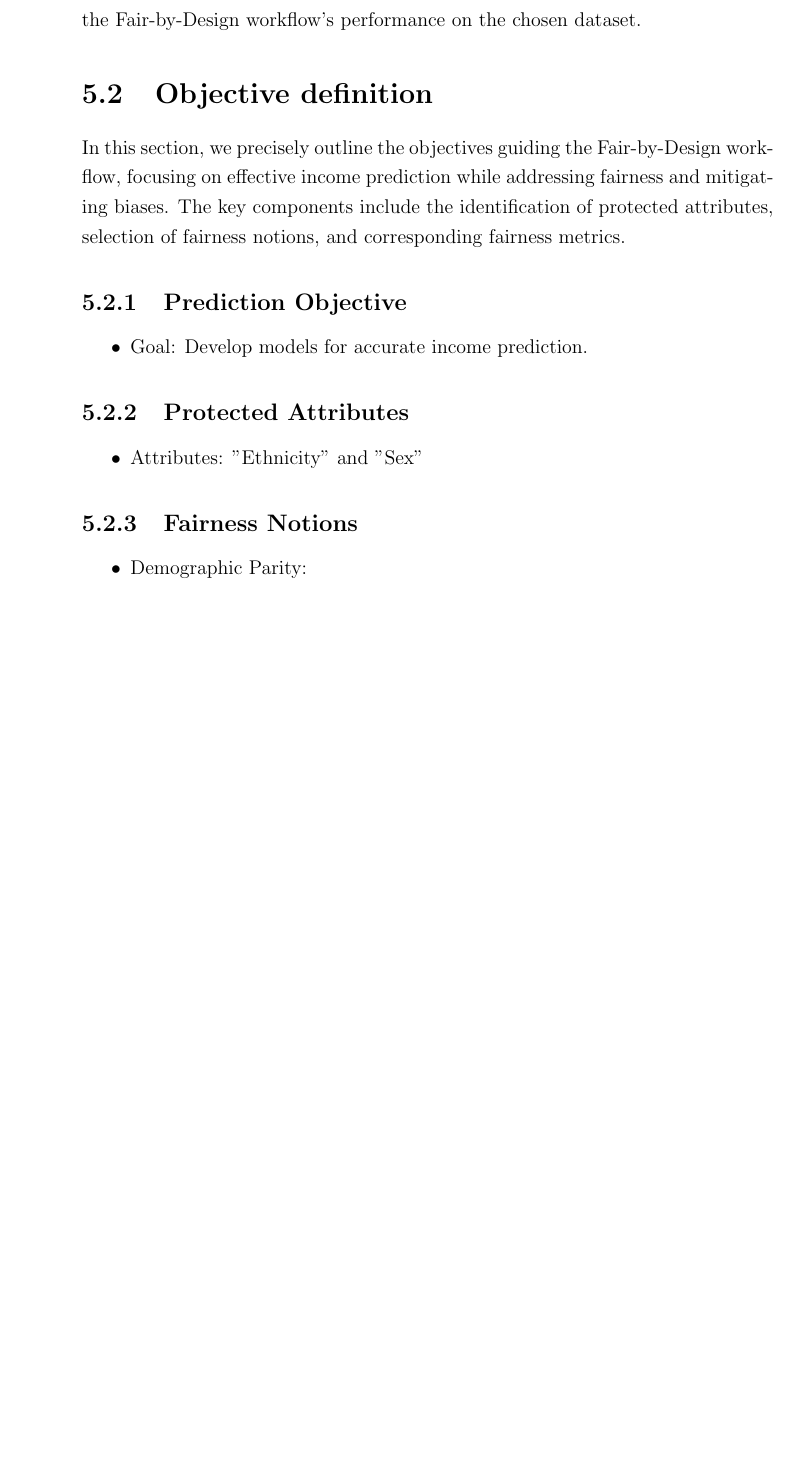
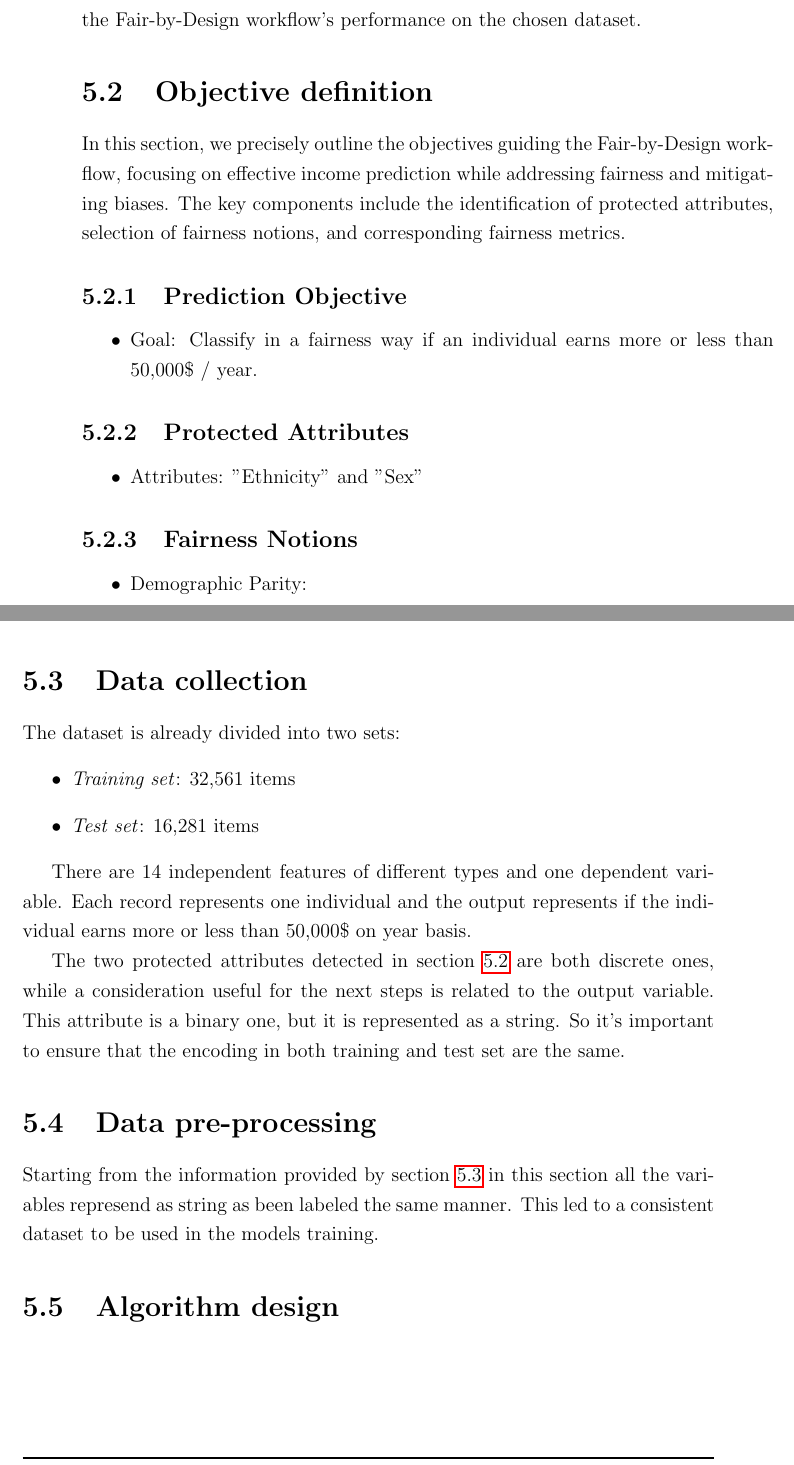
Before and after one commit to antonioIannotta/Thesis, a LaTeX thesis (thesis-main.tex, which reads sections/validation.tex): part of page 82 of 88 before the commit and two parts of pages 82 and 83 of 88 after it, the two joined at a grey line, cut so that both start at the same text, the shorter picture padded with empty space. Compiled offline with pdfLaTeX.

Commit message:
algorithm design to do

```diff
--- a/sections/validation.tex
+++ b/sections/validation.tex
@@ -10,13 +10,14 @@ The central emphasis of this validation endeavor is to ascertain not only the ac
 Throughout this chapter, the validation process unfolds systematically, encompassing diverse algorithms applied to the Adult dataset. The goal is to detect both the strengths and potential limitations of the Fair-by-Design approach, providing valuable insights for its application in scenarios where the equitable treatment of individuals and the accuracy of predictions are of paramount importance. The subsequent sections detail the experimental setup, algorithmic choices, and the rigorous evaluation metrics employed to ensure a comprehensive understanding of the Fair-by-Design workflow's performance on the chosen dataset.
 
 \section{Objective definition}
+\label{section:val_obj}
 
 In this section, we precisely outline the objectives guiding the Fair-by-Design workflow, focusing on effective income prediction while addressing fairness and mitigating biases. The key components include the identification of protected attributes, selection of fairness notions, and corresponding fairness metrics.
 
 \subsection{Prediction Objective}
 
 \begin{itemize}
-    \item Goal: Develop models for accurate income prediction.
+    \item Goal: Classify in a fairness way if an individual earns more or less than 50,000\$ / year.
 \end{itemize}
 
 \subsection{Protected Attributes}
@@ -54,3 +55,22 @@ In this section, we precisely outline the objectives guiding the Fair-by-Design
 \end{itemize}
 
 These succinctly defined objectives, paired with chosen fairness notions and metrics, lay the groundwork for the Fair-by-Design workflow, ensuring a focused approach toward accurate predictions while fostering fairness across diverse subgroups.
+
+\section{Data collection}
+\label{section:val_dc}
+
+The dataset is already divided into two sets:
+\begin{itemize}
+    \item \emph{Training set}: 32,561 items
+    \item \emph{Test set}: 16,281 items
+\end{itemize}
+
+There are 14 independent features of different types and one dependent variable. Each record represents one individual and the output represents if the individual earns more or less than 50,000\$ on year basis.
+
+The two protected attributes detected in \cref{section:val_obj} are both discrete ones, while a consideration useful for the next steps is related to the output variable. This attribute is a binary one, but it is represented as a string. So it's important to ensure that the encoding in both training and test set are the same.
+
+\section{Data pre-processing}
+
+Starting from the information provided by \cref{section:val_dc} in this section all the variables represend as string as been labeled the same manner. This led to a consistent dataset to be used in the models training.
+
+\section{Algorithm design}
```
